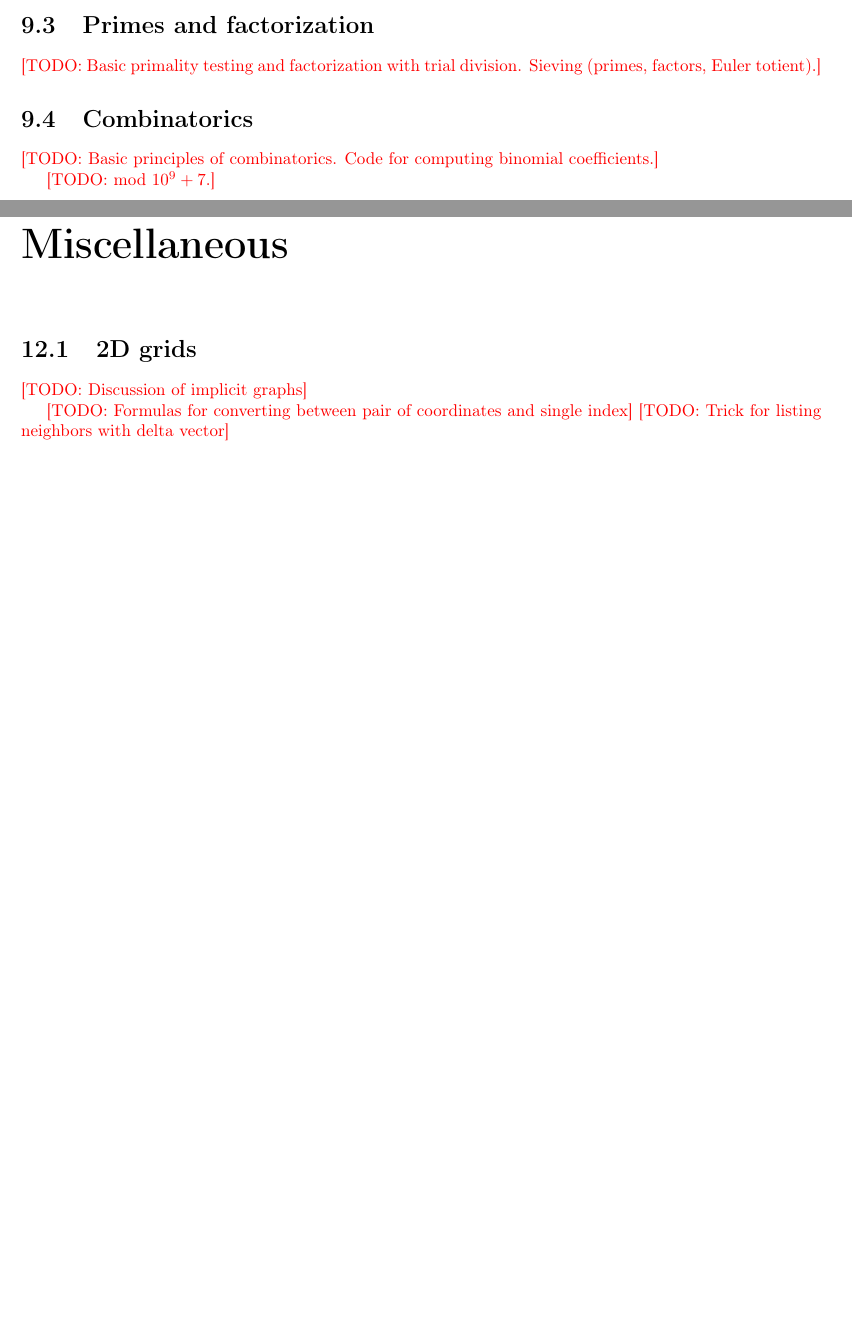
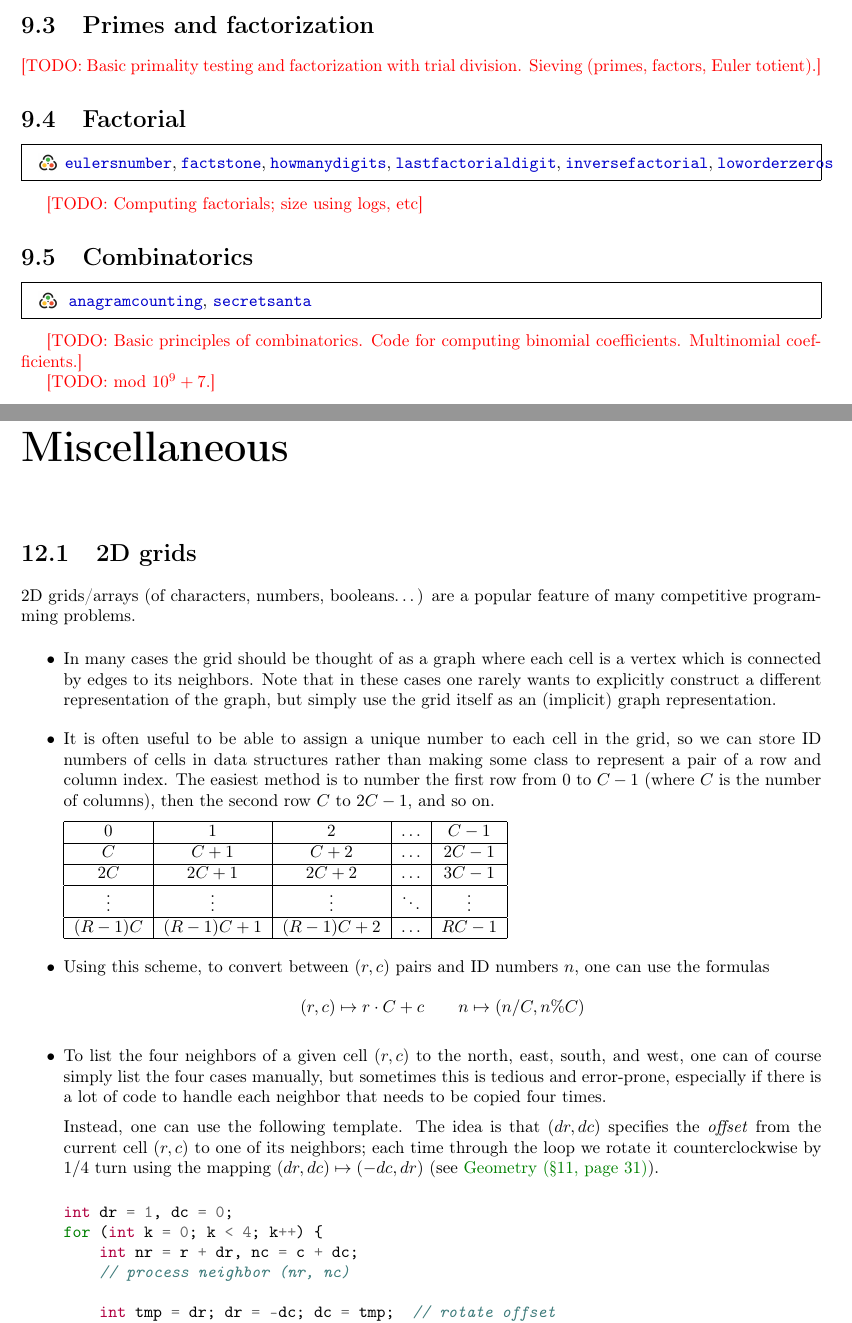
Before and after one commit to Hendrix-CS/programming-team, a LaTeX thesis (reference/Hendrix-comprog-reference.tex): two parts of pages 27 and 33 of 37 before the commit and two parts of pages 27 and 33 of 39 after it, joined at a grey line, cut so that both start at the same text, the shorter picture padded with empty space. Compiled offline with pdfLaTeX.

Commit message:
ref doc: grids

```diff
--- a/reference/Hendrix-comprog-reference.tex
+++ b/reference/Hendrix-comprog-reference.tex
@@ -402,10 +402,19 @@ $O(E \sqrt{V})$.
 \todo{Basic primality testing and factorization with trial division.
   Sieving (primes, factors, Euler totient).}
 
+\section{Factorial} \label{sec:factorial}
+
+\kattis{eulersnumber, factstone, howmanydigits, lastfactorialdigit,
+  inversefactorial, loworderzeros}
+
+\todo{Computing factorials; size using logs, etc}
+
 \section{Combinatorics} \label{sec:combinatorics}
 
+\kattis{anagramcounting, secretsanta}
+
 \todo{Basic principles of combinatorics.  Code for computing binomial
-  coefficients.}
+  coefficients. Multinomial coefficients.}
 
 \todo{mod $10^9 + 7$.}
 
@@ -444,11 +453,54 @@ $O(E \sqrt{V})$.
 
 \section{2D grids}
 
-\todo{Discussion of implicit graphs}
+2D grids/arrays (of characters, numbers, booleans\dots) are a popular
+feature of many competitive programming problems.
 
+\begin{itemize}
+\item In many cases the grid should be thought of as a graph where
+  each cell is a vertex which is connected by edges to its neighbors.
+  Note that in these cases one rarely wants to explicitly construct
+  a different representation of the graph, but simply use the grid
+  itself as an (implicit) graph representation.
+\item It is often useful to be able to assign a unique number to each
+  cell in the grid, so we can store ID numbers of cells in data
+  structures rather than making some class to represent a pair of a
+  row and column index.  The easiest method is to number the first row
+  from $0$ to $C-1$ (where $C$ is the number of columns), then the
+  second row $C$ to $2C-1$, and so on.
 
-\todo{Formulas for converting between pair of coordinates and single index}
-\todo{Trick for listing neighbors with delta vector}
+  \begin{tabular}{|c|c|c|c|c|}
+    \hline
+    $0$ & $1$ & $2$ & $\dots$ & $C-1$ \\
+    \hline
+    $C$ & $C+1$ & $C+2$ & $\dots$ & $2C-1$ \\
+    \hline
+    $2C$ & $2C+1$ & $2C+2$ & $\dots$ & $3C-1$ \\
+    \hline
+    $\vdots$ & $\vdots$ & $\vdots$ & $\ddots$ & $\vdots$ \\
+    \hline
+    $(R-1)C$ & $(R-1)C+1$ & $(R-1)C+2$ & $\dots$ & $RC-1$ \\
+    \hline
+  \end{tabular}
+
+\item Using this scheme, to convert between $(r,c)$ pairs and ID
+  numbers $n$, one can use the formulas
+  \[ (r,c) \mapsto r \cdot C + c \qquad n \mapsto (n / C, n \% C) \]
+
+\item To list the four neighbors of a given cell $(r,c)$ to the north,
+  east, south, and west, one can of course simply list the four cases
+  manually, but sometimes this is tedious and error-prone, especially
+  if there is a lot of code to handle each neighbor that needs to be
+  copied four times.
+
+  Instead, one can use the following template. The idea is that
+  $(dr, dc)$ specifies the \emph{offset} from the current cell $(r,c)$
+  to one of its neighbors; each time through the loop we rotate it
+  counterclockwise by $1/4$ turn using the mapping
+  $(dr,dc) \mapsto (-dc,dr)$ (see \fulllink{chap:geometry}).
+
+  \code{grid/Neighbors.java}
+\end{itemize}
 
 \section{Range queries} \label{sec:range-queries}
 
```
Also changed, not shown: reference/code/grid/Neighbors.java (added, +7 -0 lines), reference/Hendrix-comprog-reference.pdf, reference/Hendrix-comprog-reference.tex (8 more changed lines).
